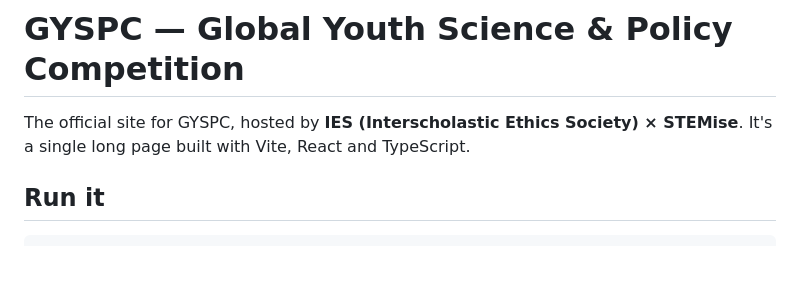
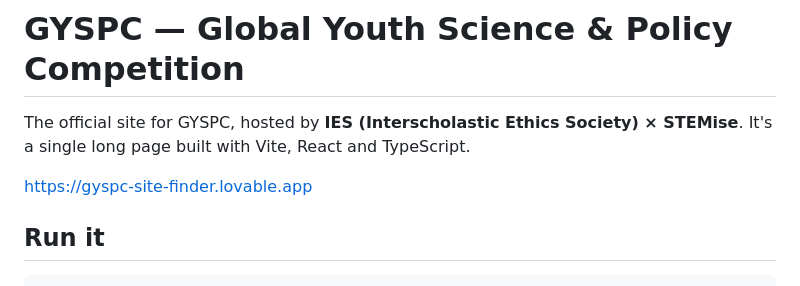
Before and after one commit to ryanjmahn/gyspc-site, a Markdown page: README.md, the part around the change. Rendered like a GitHub page; blank space fills up the shorter version.

```diff
--- a/README.md
+++ b/README.md
@@ -2,6 +2,8 @@
 
 The official site for GYSPC, hosted by **IES (Interscholastic Ethics Society) × STEMise**.
 It's a single long page built with Vite, React and TypeScript.
+
+https://gyspc-site-finder.lovable.app
 
 ## Run it
 
```
